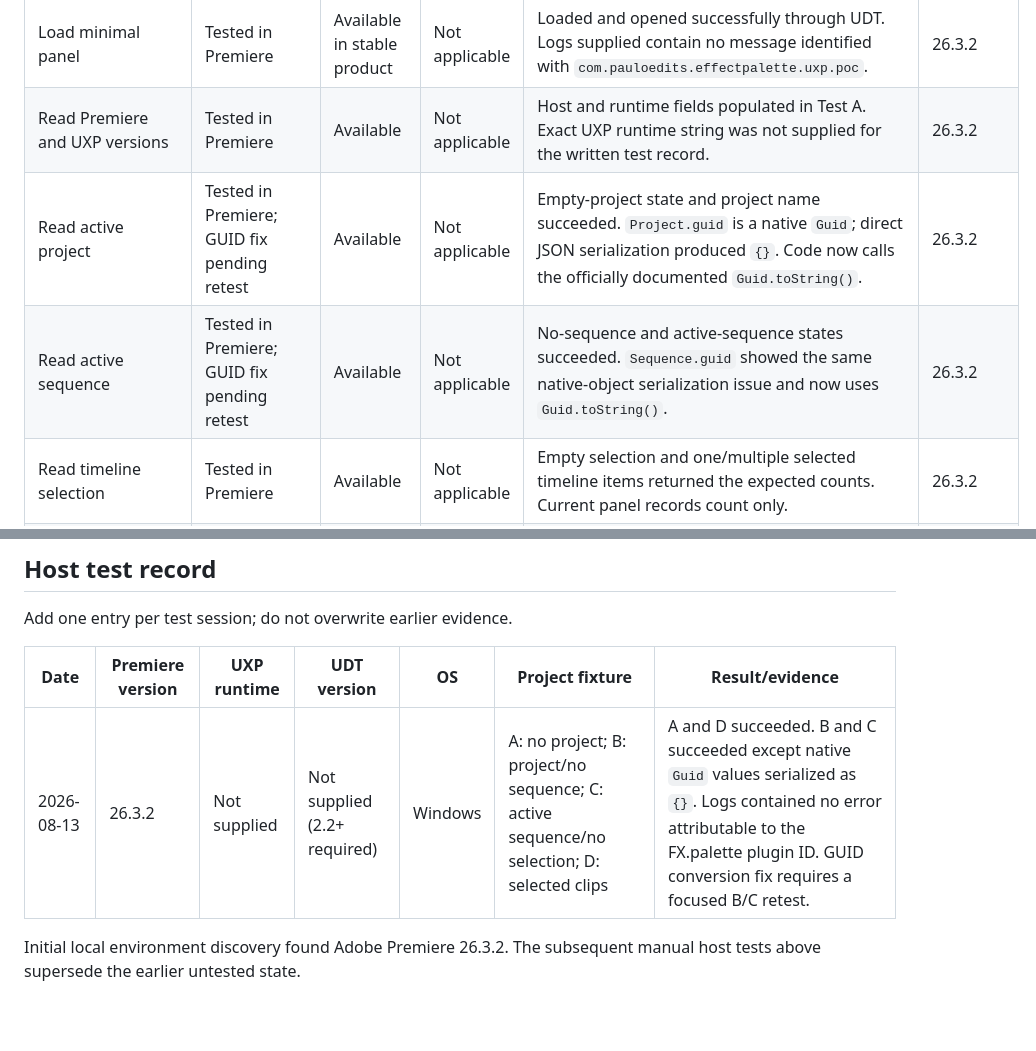
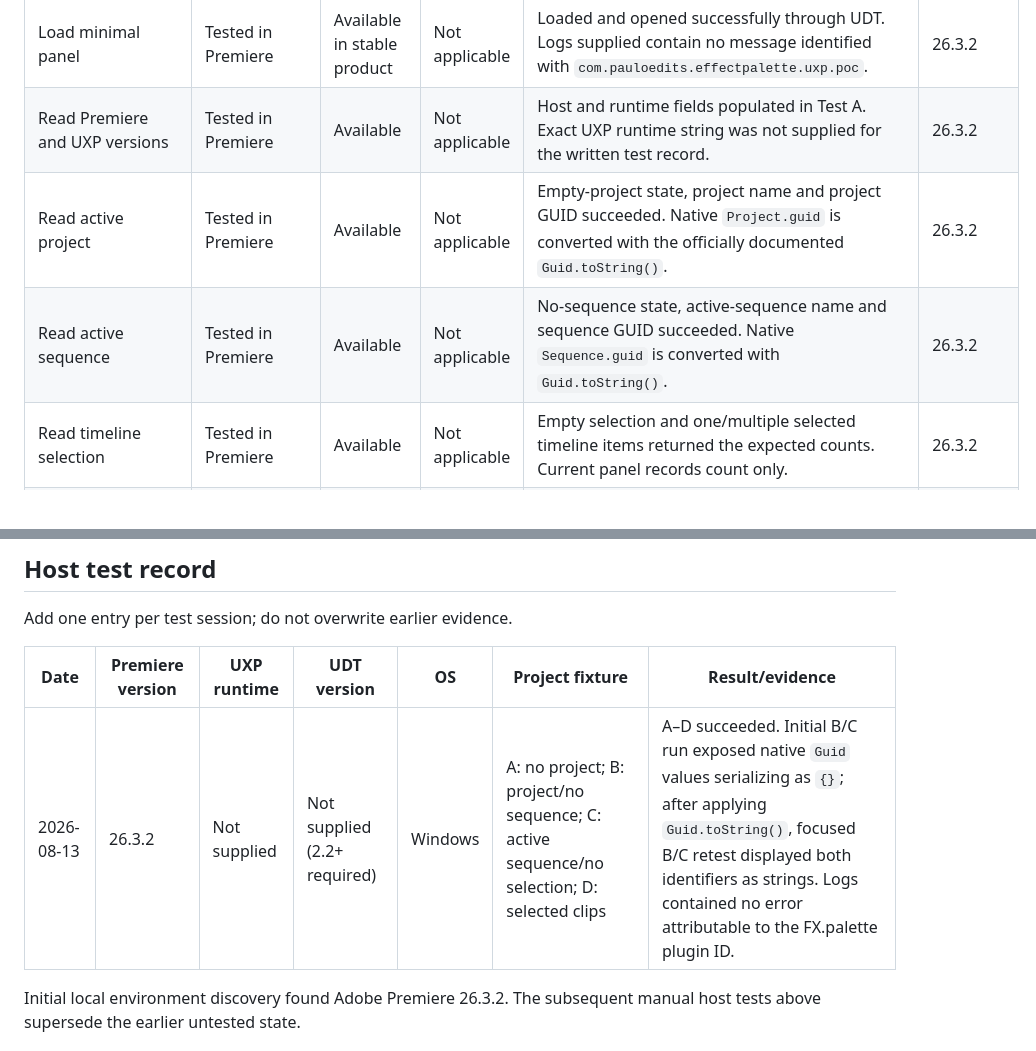
Before and after one commit to paulo-edits/EffectPalette_UXP_DEV, a Markdown page: CAPABILITY_MATRIX.md, 2 parts joined by grey strips. GitHub-like rendering; blank space fills up the shorter version.

Commit message:
Confirm GUID diagnostics in Premiere

```diff
--- a/CAPABILITY_MATRIX.md
+++ b/CAPABILITY_MATRIX.md
@@ -13,8 +13,8 @@ Rows marked **Tested in Premiere** are backed by the manual session recorded bel
 | --- | --- | --- | --- | --- | --- |
 | Load minimal panel | Tested in Premiere | Available in stable product | Not applicable | Loaded and opened successfully through UDT. Logs supplied contain no message identified with `com.pauloedits.effectpalette.uxp.poc`. | 26.3.2 |
 | Read Premiere and UXP versions | Tested in Premiere | Available | Not applicable | Host and runtime fields populated in Test A. Exact UXP runtime string was not supplied for the written test record. | 26.3.2 |
-| Read active project | Tested in Premiere; GUID fix pending retest | Available | Not applicable | Empty-project state and project name succeeded. `Project.guid` is a native `Guid`; direct JSON serialization produced `{}`. Code now calls the officially documented `Guid.toString()`. | 26.3.2 |
-| Read active sequence | Tested in Premiere; GUID fix pending retest | Available | Not applicable | No-sequence and active-sequence states succeeded. `Sequence.guid` showed the same native-object serialization issue and now uses `Guid.toString()`. | 26.3.2 |
+| Read active project | Tested in Premiere | Available | Not applicable | Empty-project state, project name and project GUID succeeded. Native `Project.guid` is converted with the officially documented `Guid.toString()`. | 26.3.2 |
+| Read active sequence | Tested in Premiere | Available | Not applicable | No-sequence state, active-sequence name and sequence GUID succeeded. Native `Sequence.guid` is converted with `Guid.toString()`. | 26.3.2 |
 | Read timeline selection | Tested in Premiere | Available | Not applicable | Empty selection and one/multiple selected timeline items returned the expected counts. Current panel records count only. | 26.3.2 |
 | Read project-panel selection | Documented, not implemented | Available | Not applicable | Official `ProjectUtils.getSelection(project)` exists since 25.6; deferred to read-only discovery stage. | None |
 | Read effect catalog | Unknown | Available | None selected | No catalog API has yet been confirmed and tested for the product's requirements. | None |
@@ -37,7 +37,7 @@ Add one entry per test session; do not overwrite earlier evidence.
 
 | Date | Premiere version | UXP runtime | UDT version | OS | Project fixture | Result/evidence |
 | --- | --- | --- | --- | --- | --- | --- |
-| 2026-08-13 | 26.3.2 | Not supplied | Not supplied (2.2+ required) | Windows | A: no project; B: project/no sequence; C: active sequence/no selection; D: selected clips | A and D succeeded. B and C succeeded except native `Guid` values serialized as `{}`. Logs contained no error attributable to the FX.palette plugin ID. GUID conversion fix requires a focused B/C retest. |
+| 2026-08-13 | 26.3.2 | Not supplied | Not supplied (2.2+ required) | Windows | A: no project; B: project/no sequence; C: active sequence/no selection; D: selected clips | A–D succeeded. Initial B/C run exposed native `Guid` values serializing as `{}`; after applying `Guid.toString()`, focused B/C retest displayed both identifiers as strings. Logs contained no error attributable to the FX.palette plugin ID. |
 
 Initial local environment discovery found Adobe Premiere 26.3.2. The subsequent manual host tests above supersede the earlier untested state.
 
```
